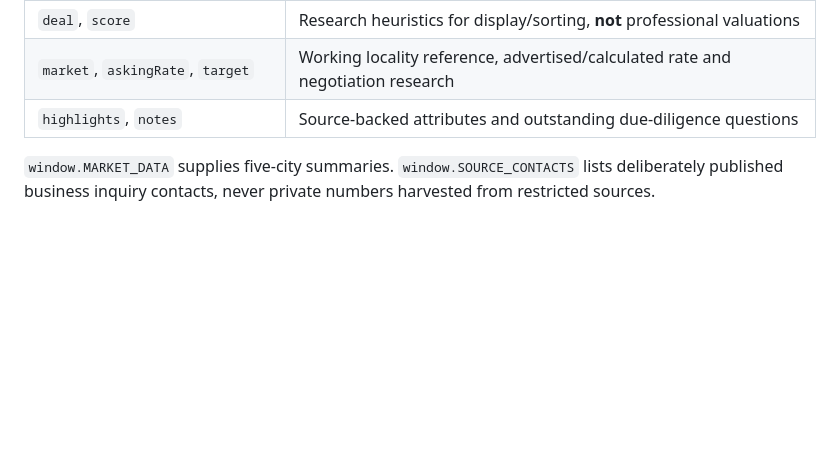
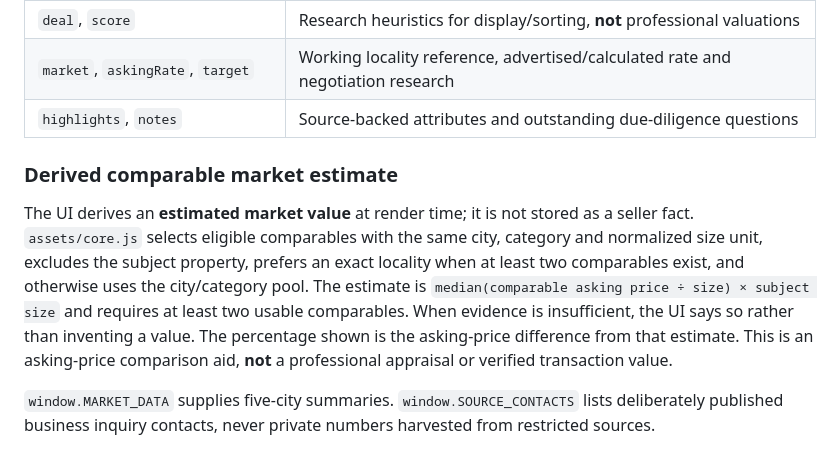
Before and after one commit to varunjakkampudi-tech/property-lens, a Markdown page: docs/DATA-DICTIONARY.md, the part around the change. Rendered like a GitHub page; blank space fills up the shorter version.

Commit message:
docs: document market estimates and scheduled publication boundary

```diff
--- a/docs/DATA-DICTIONARY.md
+++ b/docs/DATA-DICTIONARY.md
@@ -32,6 +32,10 @@ The source of truth is `data/properties.js` (public research leads and market me
 | `market`, `askingRate`, `target` | Working locality reference, advertised/calculated rate and negotiation research |
 | `highlights`, `notes` | Source-backed attributes and outstanding due-diligence questions |
 
+### Derived comparable market estimate
+
+The UI derives an **estimated market value** at render time; it is not stored as a seller fact. `assets/core.js` selects eligible comparables with the same city, category and normalized size unit, excludes the subject property, prefers an exact locality when at least two comparables exist, and otherwise uses the city/category pool. The estimate is `median(comparable asking price ÷ size) × subject size` and requires at least two usable comparables. When evidence is insufficient, the UI says so rather than inventing a value. The percentage shown is the asking-price difference from that estimate. This is an asking-price comparison aid, **not** a professional appraisal or verified transaction value.
+
 `window.MARKET_DATA` supplies five-city summaries. `window.SOURCE_CONTACTS` lists deliberately published business inquiry contacts, never private numbers harvested from restricted sources.
 
 ## Review queue
```
